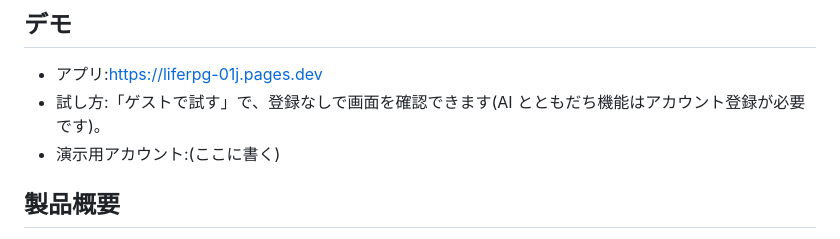
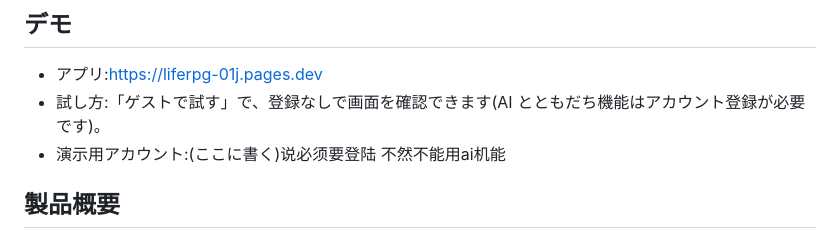
Before and after one commit to jphacks/ok_2604, a Markdown page: README.md, the part around the change. Rendered like a GitHub page.

```diff
--- a/README.md
+++ b/README.md
@@ -5,7 +5,7 @@
 ## デモ
 * アプリ:https://liferpg-01j.pages.dev
 * 試し方:「ゲストで試す」で、登録なしで画面を確認できます(AI とともだち機能はアカウント登録が必要です)。
-* 演示用アカウント:(ここに書く)
+* 演示用アカウント:(ここに書く)说必须要登陆 不然不能用ai机能
 
 ## 製品概要
 将来の夢に向けて挑戦したとしても先が長く、何をすればいいかわからなくなってしまう。そんなときに、AI が目標の達成に必要なことを分析し、自分が今何をすればいいのかを具体的に教えてくれます。分けたステップは、納得できるまで何度でもさらに細かく分けられ、最後は「今日できること」まで落とし込めます。
```
